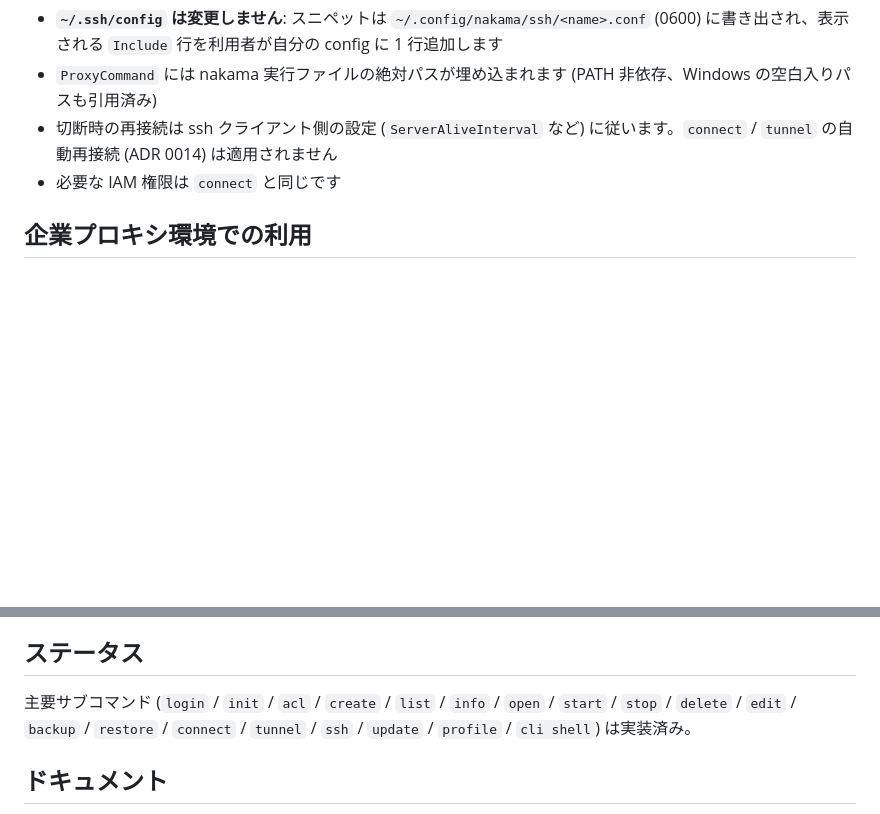
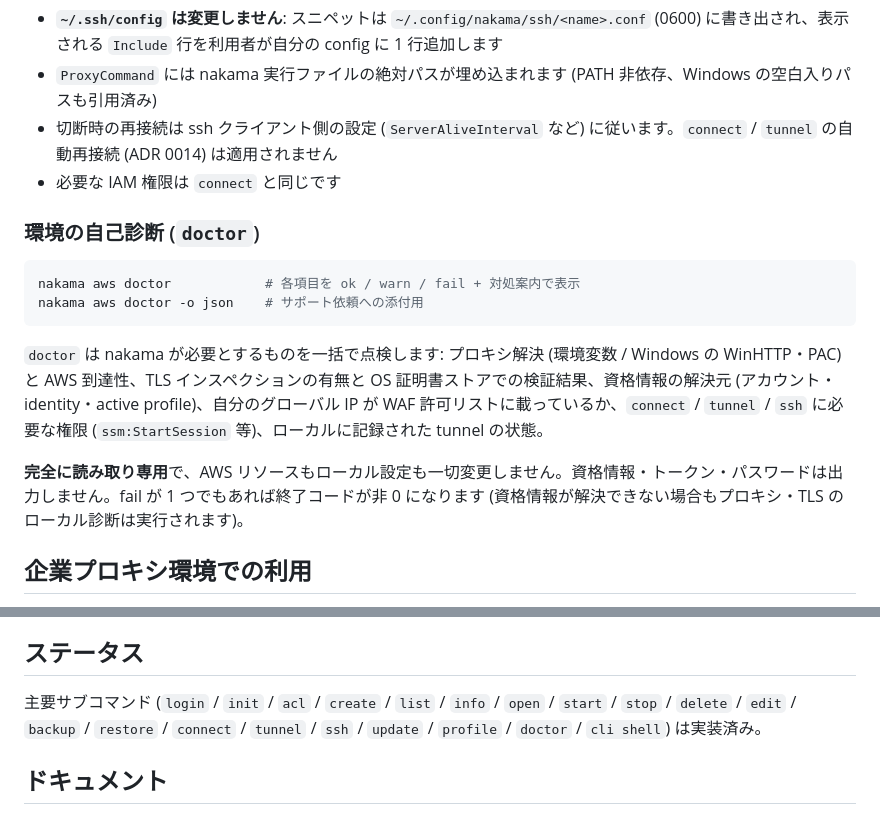
Before and after one commit to ukaji3/nakama, a Markdown page: README.md, 2 parts joined by grey strips. Drawn GitHub-style; blank space fills up the shorter version.

````diff
--- a/README.md
+++ b/README.md
@@ -206,6 +206,17 @@ ssh nakama-dev01                     # Include を追加した後はこれだけ
 - 切断時の再接続は ssh クライアント側の設定 (`ServerAliveInterval` など) に従います。`connect` / `tunnel` の自動再接続 (ADR 0014) は適用されません
 - 必要な IAM 権限は `connect` と同じです
 
+### 環境の自己診断 (`doctor`)
+
+```bash
+nakama aws doctor            # 各項目を ok / warn / fail + 対処案内で表示
+nakama aws doctor -o json    # サポート依頼への添付用
+```
+
+`doctor` は nakama が必要とするものを一括で点検します: プロキシ解決 (環境変数 / Windows の WinHTTP・PAC) と AWS 到達性、TLS インスペクションの有無と OS 証明書ストアでの検証結果、資格情報の解決元 (アカウント・identity・active profile)、自分のグローバル IP が WAF 許可リストに載っているか、`connect` / `tunnel` / `ssh` に必要な権限 (`ssm:StartSession` 等)、ローカルに記録された tunnel の状態。
+
+**完全に読み取り専用**で、AWS リソースもローカル設定も一切変更しません。資格情報・トークン・パスワードは出力しません。fail が 1 つでもあれば終了コードが非 0 になります (資格情報が解決できない場合もプロキシ・TLS のローカル診断は実行されます)。
+
 ## 企業プロキシ環境での利用
 
 nakama の全アウトバウンド通信 (AWS API / `connect` の WebSocket / `login` のサインイン・トークンリフレッシュ / グローバル IP 取得) は、以下の優先順位でプロキシを自動解決します (ADR 0015)。
@@ -259,7 +270,7 @@ egress (private subnet からのアウトバウンド通信) は NAT Gateway で
 
 ## ステータス
 
-主要サブコマンド (`login` / `init` / `acl` / `create` / `list` / `info` / `open` / `start` / `stop` / `delete` / `edit` / `backup` / `restore` / `connect` / `tunnel` / `ssh` / `update` / `profile` / `cli shell`) は実装済み。
+主要サブコマンド (`login` / `init` / `acl` / `create` / `list` / `info` / `open` / `start` / `stop` / `delete` / `edit` / `backup` / `restore` / `connect` / `tunnel` / `ssh` / `update` / `profile` / `doctor` / `cli shell`) は実装済み。
 
 ## ドキュメント
 
````
Also changed, not shown: docs/design.md (+9 -0 lines), docs/requirements.md (+3 -0 lines).
